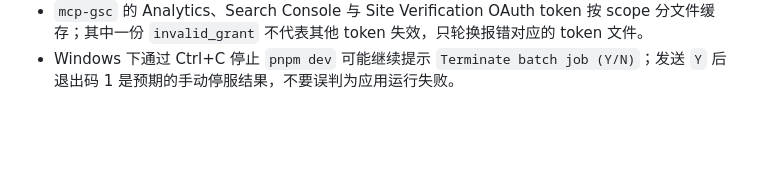
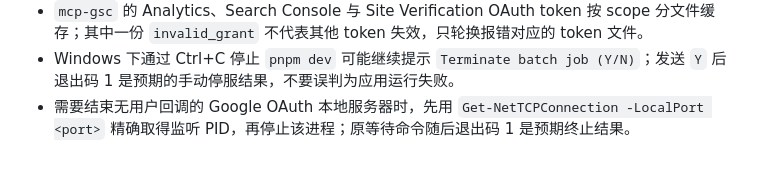
Before and after one commit to redreamality/roasbreak, a Markdown page: AGENTS.md, the part around the change. Rendered like a GitHub page; blank space fills up the shorter version.

Commit message:
Document OAuth callback cleanup [skip ci]

```diff
--- a/AGENTS.md
+++ b/AGENTS.md
@@ -27,3 +27,4 @@
 - `gsc_cli.py` 的 `--json` 是全局参数，必须写在子命令之前（如 `gsc_cli.py --json list`）；放在 `list` 等子命令之后会报 `unrecognized arguments`。
 - `mcp-gsc` 的 Analytics、Search Console 与 Site Verification OAuth token 按 scope 分文件缓存；其中一份 `invalid_grant` 不代表其他 token 失效，只轮换报错对应的 token 文件。
 - Windows 下通过 Ctrl+C 停止 `pnpm dev` 可能继续提示 `Terminate batch job (Y/N)`；发送 `Y` 后退出码 1 是预期的手动停服结果，不要误判为应用运行失败。
+- 需要结束无用户回调的 Google OAuth 本地服务器时，先用 `Get-NetTCPConnection -LocalPort <port>` 精确取得监听 PID，再停止该进程；原等待命令随后退出码 1 是预期终止结果。
```
